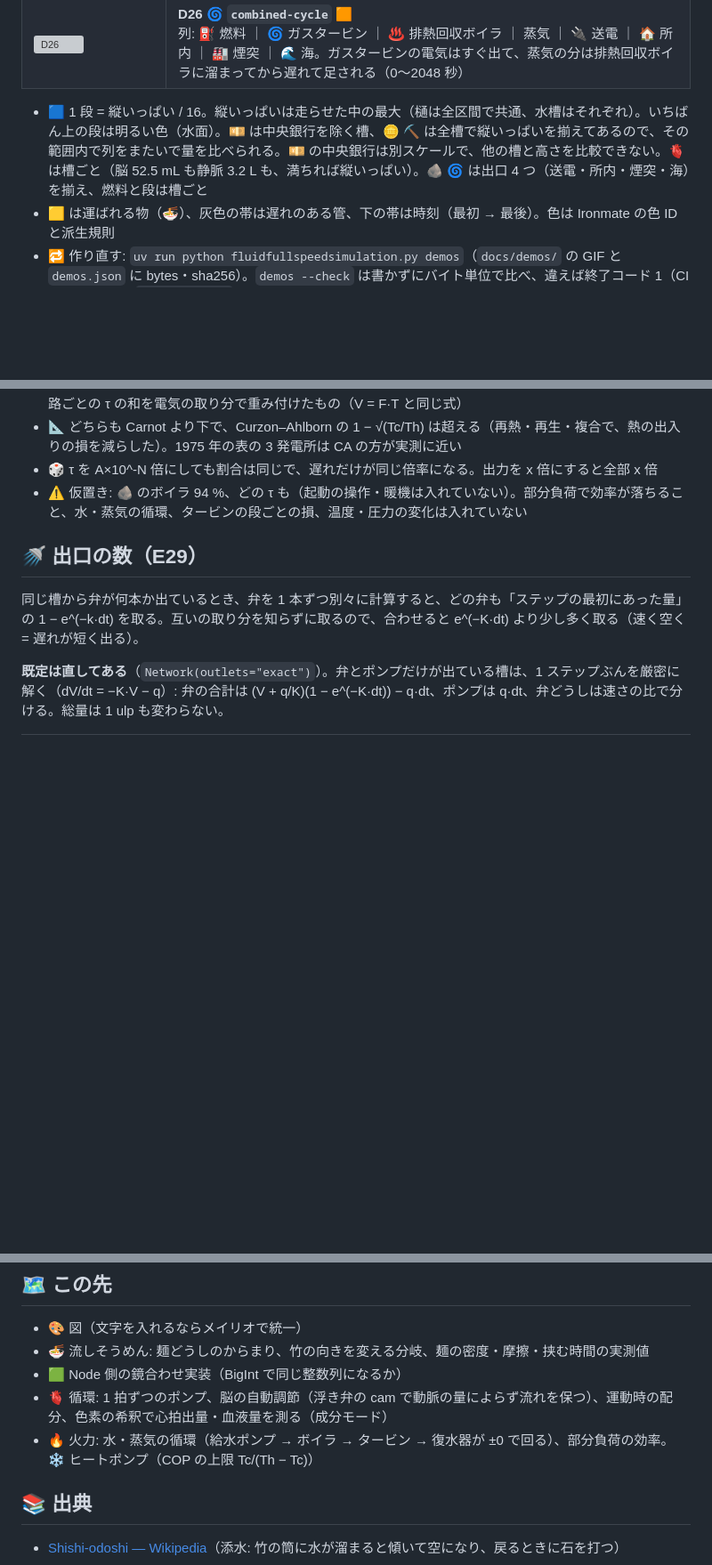
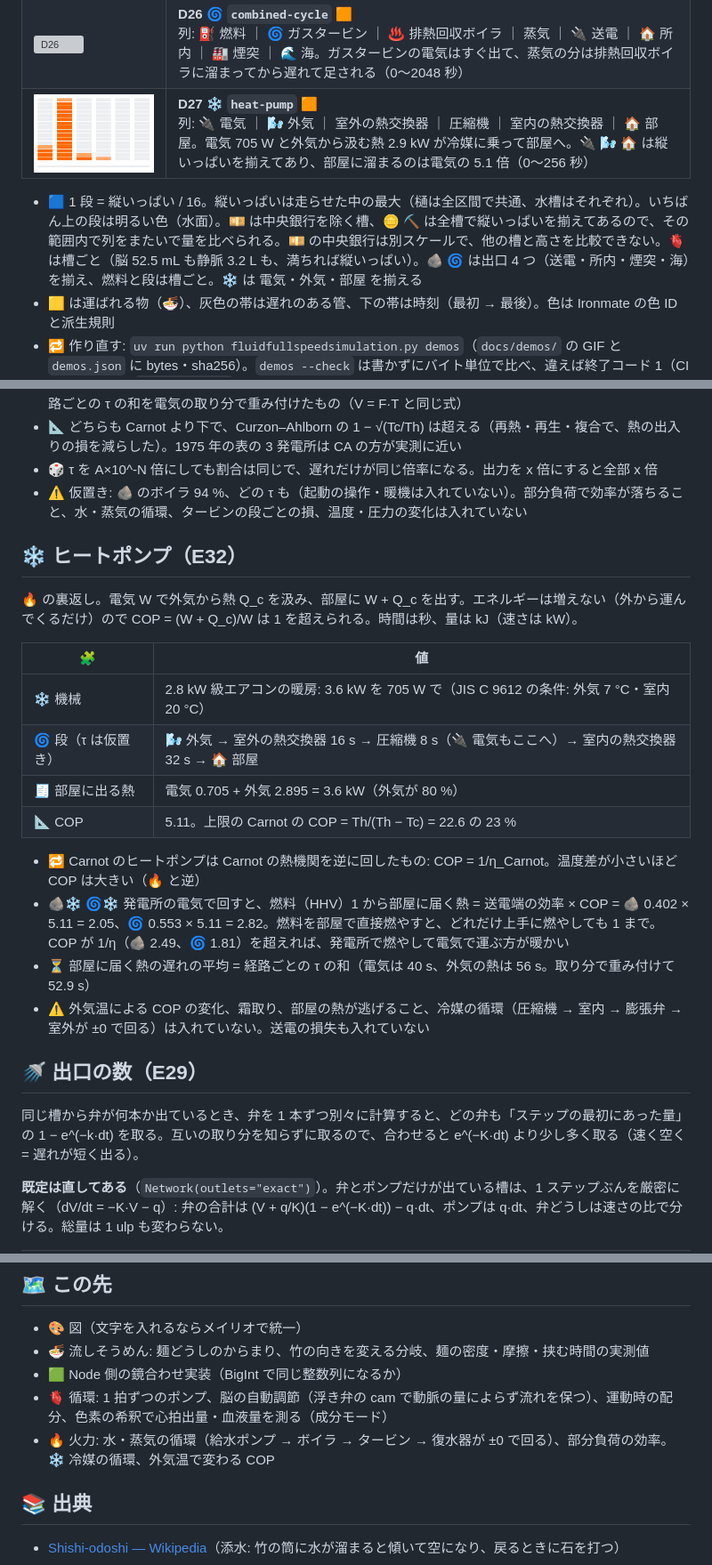
Before and after one commit to myon-bioinformatics/FluidFullSpeedSimulation, a Markdown page: README.md, 3 parts joined by grey strips. Shown at 89% size. Rendered like a GitHub page; pictures changed too: docs/demos/D27_heat-pump_water.gif (added); blank space fills up the shorter version; grey boxes are pictures that could not be loaded.

```diff
--- a/README.md
+++ b/README.md
@@ -51,8 +51,9 @@
 | ![D24](docs/demos/D24_circulation_water.gif) | **D24 🫀 `circulation` 🟥**<br>列: 心臓 ｜ 動脈 ｜ 🧠 脳 ｜ ❤️ 冠動脈 ｜ 🫘 腎臓 ｜ 🍽️ 腸・肝臓 ｜ 💪 筋肉 ｜ 🖐️ 皮膚 ｜ 🦴 その他 ｜ 静脈 ｜ 🫁 肺。最初は血液 5 L が全部心臓に。5 L/min で送り出すと、動脈と器官がすぐ満ち、静脈と肺が遅れて満ちて心臓へ戻り、心臓は 350 mL で止まる（0〜128 秒。🟥 は色だけ） |
 | ![D25](docs/demos/D25_coal-power_water.gif) | **D25 🪨 `coal-power` 🟧**<br>列: ⛽ 燃料 ｜ 🔥 ボイラ ｜ ♨️ 蒸気 ｜ 🔌 送電 ｜ 🏠 所内 ｜ 🏭 煙突 ｜ 🌊 海。燃料を一定の速さで燃やし切る。ボイラと蒸気に熱が溜まってから電気が出始め、出口 4 つの傾きが行き先の割合（0〜2048 秒。🟧 は色だけ） |
 | ![D26](docs/demos/D26_combined-cycle_water.gif) | **D26 🌀 `combined-cycle` 🟧**<br>列: ⛽ 燃料 ｜ 🌀 ガスタービン ｜ ♨️ 排熱回収ボイラ ｜ 蒸気 ｜ 🔌 送電 ｜ 🏠 所内 ｜ 🏭 煙突 ｜ 🌊 海。ガスタービンの電気はすぐ出て、蒸気の分は排熱回収ボイラに溜まってから遅れて足される（0〜2048 秒） |
+| ![D27](docs/demos/D27_heat-pump_water.gif) | **D27 ❄️ `heat-pump` 🟧**<br>列: 🔌 電気 ｜ 🌬️ 外気 ｜ 室外の熱交換器 ｜ 圧縮機 ｜ 室内の熱交換器 ｜ 🏠 部屋。電気 705 W と外気から汲む熱 2.9 kW が冷媒に乗って部屋へ。🔌 🌬️ 🏠 は縦いっぱいを揃えてあり、部屋に溜まるのは電気の 5.1 倍（0〜256 秒） |
 
-- 🟦 1 段 = 縦いっぱい / 16。縦いっぱいは走らせた中の最大（樋は全区間で共通、水槽はそれぞれ）。いちばん上の段は明るい色（水面）。💴 は中央銀行を除く槽、🪙 ⛏️ は全槽で縦いっぱいを揃えてあるので、その範囲内で列をまたいで量を比べられる。💴 の中央銀行は別スケールで、他の槽と高さを比較できない。🫀 は槽ごと（脳 52.5 mL も静脈 3.2 L も、満ちれば縦いっぱい）。🪨 🌀 は出口 4 つ（送電・所内・煙突・海）を揃え、燃料と段は槽ごと
+- 🟦 1 段 = 縦いっぱい / 16。縦いっぱいは走らせた中の最大（樋は全区間で共通、水槽はそれぞれ）。いちばん上の段は明るい色（水面）。💴 は中央銀行を除く槽、🪙 ⛏️ は全槽で縦いっぱいを揃えてあるので、その範囲内で列をまたいで量を比べられる。💴 の中央銀行は別スケールで、他の槽と高さを比較できない。🫀 は槽ごと（脳 52.5 mL も静脈 3.2 L も、満ちれば縦いっぱい）。🪨 🌀 は出口 4 つ（送電・所内・煙突・海）を揃え、燃料と段は槽ごと。❄️ は 電気・外気・部屋 を揃える
 - 🟨 は運ばれる物（🍜）、灰色の帯は遅れのある管、下の帯は時刻（最初 → 最後）。色は Ironmate の色 ID と派生規則
 - 🔁 作り直す: `uv run python fluidfullspeedsimulation.py demos`（`docs/demos/` の GIF と `demos.json` に bytes・sha256）。`demos --check` は書かずにバイト単位で比べ、違えば終了コード 1（CI で確かめる）。`--only 🏛️ D03` で一部だけ
 - 🖼️ 1 場面だけ好きな引数で: `draw 🥢 --view files --frames 60 --rows 24 --fill 🟥`（GIF + PNG + 🧾 受領記録 JSON）
@@ -404,6 +406,22 @@ uv run python fluidfullspeedsimulation.py draw 🫗 🟩                     #
 - 🎲 τ を A×10^-N 倍にしても割合は同じで、遅れだけが同じ倍率になる。出力を x 倍にすると全部 x 倍
 - ⚠️ 仮置き: 🪨 のボイラ 94 %、どの τ も（起動の操作・暖機は入れていない）。部分負荷で効率が落ちること、水・蒸気の循環、タービンの段ごとの損、温度・圧力の変化は入れていない
 
+## ❄️ ヒートポンプ（E32）
+
+🔥 の裏返し。電気 W で外気から熱 Q_c を汲み、部屋に W + Q_c を出す。エネルギーは増えない（外から運んでくるだけ）ので COP = (W + Q_c)/W は 1 を超えられる。時間は秒、量は kJ（速さは kW）。
+
+| 🧩 | 値 |
+|---|---|
+| ❄️ 機械 | 2.8 kW 級エアコンの暖房: 3.6 kW を 705 W で（JIS C 9612 の条件: 外気 7 °C・室内 20 °C） |
+| 🌀 段（τ は仮置き） | 🌬️ 外気 → 室外の熱交換器 16 s → 圧縮機 8 s（🔌 電気もここへ）→ 室内の熱交換器 32 s → 🏠 部屋 |
+| 🧾 部屋に出る熱 | 電気 0.705 + 外気 2.895 = 3.6 kW（外気が 80 %） |
+| 📐 COP | 5.11。上限の Carnot の COP = Th/(Th − Tc) = 22.6 の 23 % |
+
+- 🔁 Carnot のヒートポンプは Carnot の熱機関を逆に回したもの: COP = 1/η_Carnot。温度差が小さいほど COP は大きい（🔥 と逆）
+- 🪨❄️ 🌀❄️ 発電所の電気で回すと、燃料（HHV）1 から部屋に届く熱 = 送電端の効率 × COP = 🪨 0.402 × 5.11 = 2.05、🌀 0.553 × 5.11 = 2.82。燃料を部屋で直接燃やすと、どれだけ上手に燃やしても 1 まで。COP が 1/η（🪨 2.49、🌀 1.81）を超えれば、発電所で燃やして電気で運ぶ方が暖かい
+- ⏳ 部屋に届く熱の遅れの平均 = 経路ごとの τ の和（電気は 40 s、外気の熱は 56 s。取り分で重み付けて 52.9 s）
+- ⚠️ 外気温による COP の変化、霜取り、部屋の熱が逃げること、冷媒の循環（圧縮機 → 室内 → 膨張弁 → 室外が ±0 で回る）は入れていない。送電の損失も入れていない
+
 ## 🚿 出口の数（E29）
 
 同じ槽から弁が何本か出ているとき、弁を 1 本ずつ別々に計算すると、どの弁も「ステップの最初にあった量」の 1 − e^(−k·dt) を取る。互いの取り分を知らずに取るので、合わせると e^(−K·dt) より少し多く取る（速く空く = 遅れが短く出る）。
@@ -522,7 +540,7 @@ uv run python fluidfullspeedsimulation.py draw 🫗 🟩                     #
 - 🍜 流しそうめん: 麺どうしのからまり、竹の向きを変える分岐、麺の密度・摩擦・挟む時間の実測値
 - 🟩 Node 側の鏡合わせ実装（BigInt で同じ整数列になるか）
 - 🫀 循環: 1 拍ずつのポンプ、脳の自動調節（浮き弁の cam で動脈の量によらず流れを保つ）、運動時の配分、色素の希釈で心拍出量・血液量を測る（成分モード）
-- 🔥 火力: 水・蒸気の循環（給水ポンプ → ボイラ → タービン → 復水器が ±0 で回る）、部分負荷の効率。❄️ ヒートポンプ（COP の上限 Tc/(Th − Tc)）
+- 🔥 火力: 水・蒸気の循環（給水ポンプ → ボイラ → タービン → 復水器が ±0 で回る）、部分負荷の効率。❄️ 冷媒の循環、外気温で変わる COP
 
 ## 📚 出典
 
```
Also changed, not shown: other parts of README.md (+3 -0 lines), 4 other files.
